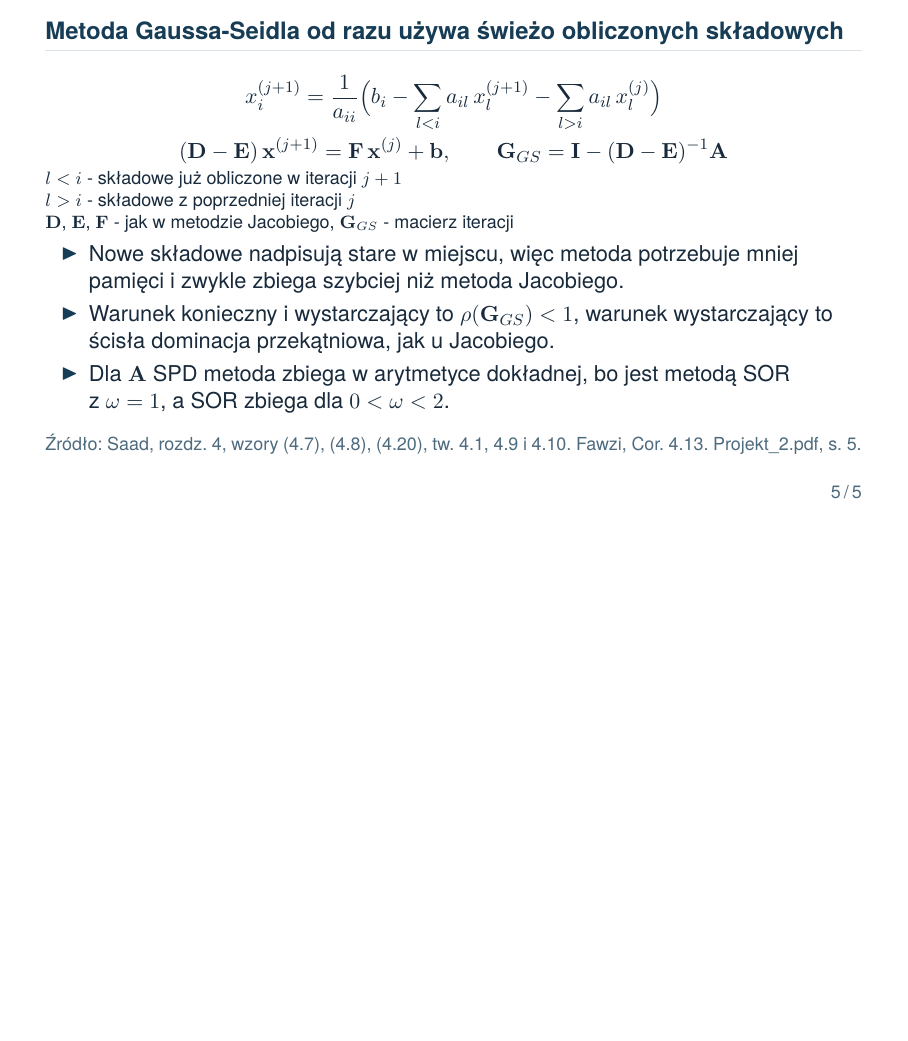
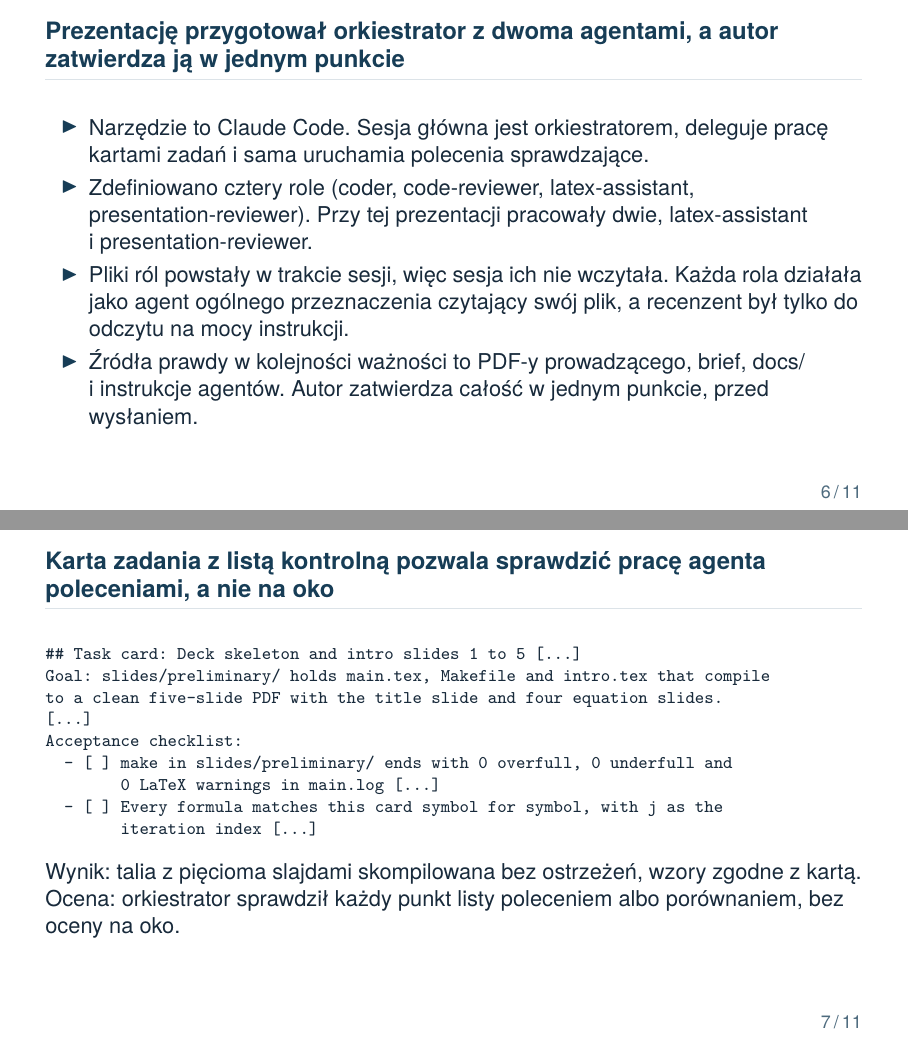
Before and after one commit to Zambrzyckii/Metody-numeryczne, LaTeX slides (Projekt/Projekt2/slides/preliminary/main.tex, which reads Projekt/Projekt2/slides/preliminary/ai-errors.tex, Projekt/Projekt2/slides/preliminary/ai-review.tex, Projekt/Projekt2/slides/preliminary/ai-work.tex): page 5 of 5 before the commit and pages 6 and 7 of 11 after it, the two joined at a grey line, the shorter picture padded with empty space. Compiled offline with pdfLaTeX.

Commit message:
Add Projekt 2 preliminary deck

```diff
--- /dev/null
+++ b/Projekt/Projekt2/slides/preliminary/ai-errors.tex
@@ -0,0 +1,17 @@
+\begin{frame}[fragile]{Karta zadania z~listą kontrolną pozwala sprawdzić pracę agenta poleceniami, a~nie na oko}
+\begin{Verbatim}[commandchars=\\\{\},fontsize=\footnotesize]
+## Task card: Deck skeleton and intro slides 1 to 5 [...]
+Goal: slides/preliminary/ holds main.tex, Makefile and intro.tex that compile
+to a clean five-slide PDF with the title slide and four equation slides.
+[...]
+Acceptance checklist:
+  - [ ] make in slides/preliminary/ ends with 0 overfull, 0 underfull and
+        0 LaTeX warnings in main.log [...]
+  - [ ] Every formula matches this card symbol for symbol, with j as the
+        iteration index [...]
+\end{Verbatim}
+  \medskip
+  Wynik: talia z~pięcioma slajdami skompilowana bez ostrzeżeń, wzory zgodne z~kartą.
+
+  Ocena: orkiestrator sprawdził każdy punkt listy poleceniem albo porównaniem, bez oceny na oko.
+\end{frame}
--- /dev/null
+++ b/Projekt/Projekt2/slides/preliminary/ai-review.tex
@@ -0,0 +1,26 @@
+\input{review.tex}
+
+\begin{frame}[fragile]{Recenzent AI ocenia talię według trzech źródeł kryteriów tym samym promptem w~każdej iteracji}
+  \begin{itemize}
+    \item Agent presentation-reviewer (opus, effort high) czyta PDF, źródła .tex, strony PNG i~wyniki poleceń sprawdzających. Jest tylko do odczytu na mocy instrukcji.
+    \item Kryteria pochodzą z~zasad zaliczenia, instrukcji projektu 2 i~przewodnika stylu prezentacji.
+    \item Rdzeń promptu poniżej jest ten sam w~każdej iteracji. Zmienia się tylko akapit ze ścieżkami plików i~numerem iteracji.
+  \end{itemize}
+\begin{Verbatim}[commandchars=\\\{\},fontsize=\footnotesize]
+[...]
+Review slides/preliminary/main.pdf and its .tex sources against three sources
+of criteria. (1) materials/zasady_zaliczenia_projektu_v1.pdf, the mandatory
+conditions and slide groups. (2) materials/Projekt_2.pdf, section 4 on page 3,
+the content of the preliminary deck. (3) docs/presentation-style.md,
+assertion-evidence titles, text budget, palette, banned elements. Report
+findings with severity and a suggested fix. End with a verbal grade and a
+score 1-10.
+[...]
+\end{Verbatim}
+\end{frame}
+
+\begin{frame}{Recenzent AI ocenił prezentację wstępną na \resReviewScore{} / 10}
+  „\resReviewVerbal”
+  \vfill
+  {\color{mnMuted}\footnotesize Przebieg iteracji: \resReviewHistory\par}
+\end{frame}
--- /dev/null
+++ b/Projekt/Projekt2/slides/preliminary/ai-work.tex
@@ -0,0 +1,8 @@
+\begin{frame}{Prezentację przygotował orkiestrator z~dwoma agentami, a~autor zatwierdza ją w~jednym punkcie}
+  \begin{itemize}
+    \item Narzędzie to Claude Code. Sesja główna jest orkiestratorem, deleguje pracę kartami zadań i~sama uruchamia polecenia sprawdzające.
+    \item Zdefiniowano cztery role (coder, code-reviewer, latex-assistant, presentation-reviewer). Przy tej prezentacji pracowały dwie, latex-assistant i~presentation-reviewer.
+    \item Pliki ról powstały w~trakcie sesji, więc sesja ich nie wczytała. Każda rola działała jako agent ogólnego przeznaczenia czytający swój plik, a~recenzent był tylko do odczytu na mocy instrukcji.
+    \item Źródła prawdy w~kolejności ważności to PDF-y prowadzącego, brief, docs/ i~instrukcje agentów. Autor zatwierdza całość w~jednym punkcie, przed wysłaniem.
+  \end{itemize}
+\end{frame}
```
Also changed, not shown: Projekt/Projekt2/slides/preliminary/main.tex (+3 -0 lines), Projekt/Projekt2/slides/preliminary/review.tex (added, +3 -0 lines), Projekt/Projekt2/slides/preliminary/main.pdf, Projekt/Projekt2/slides/preliminary/ai-errors.tex (16 more changed lines).
